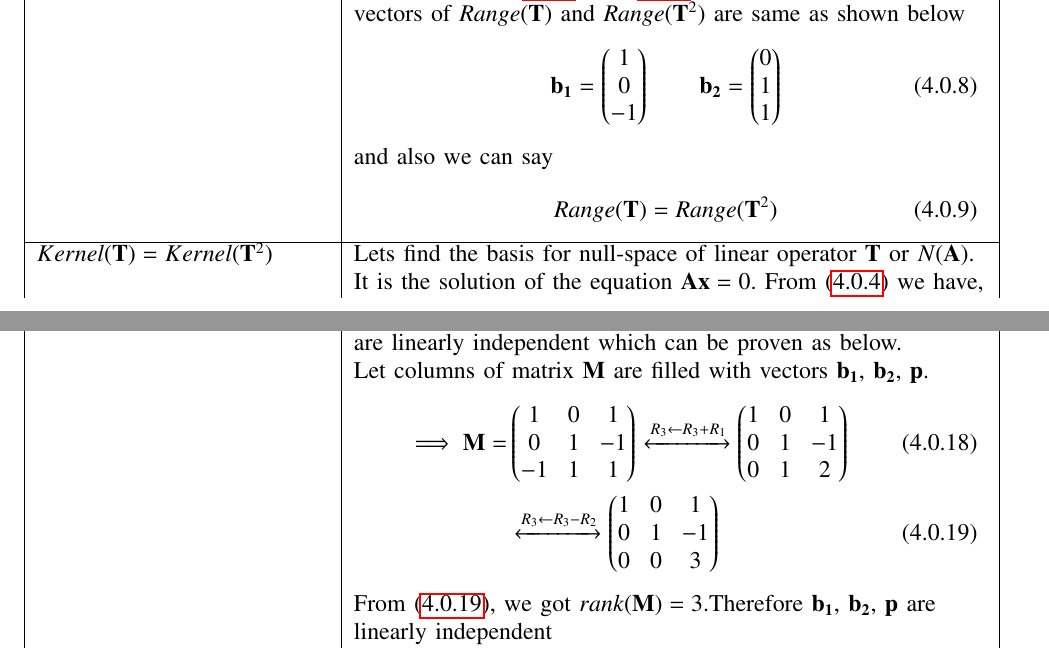
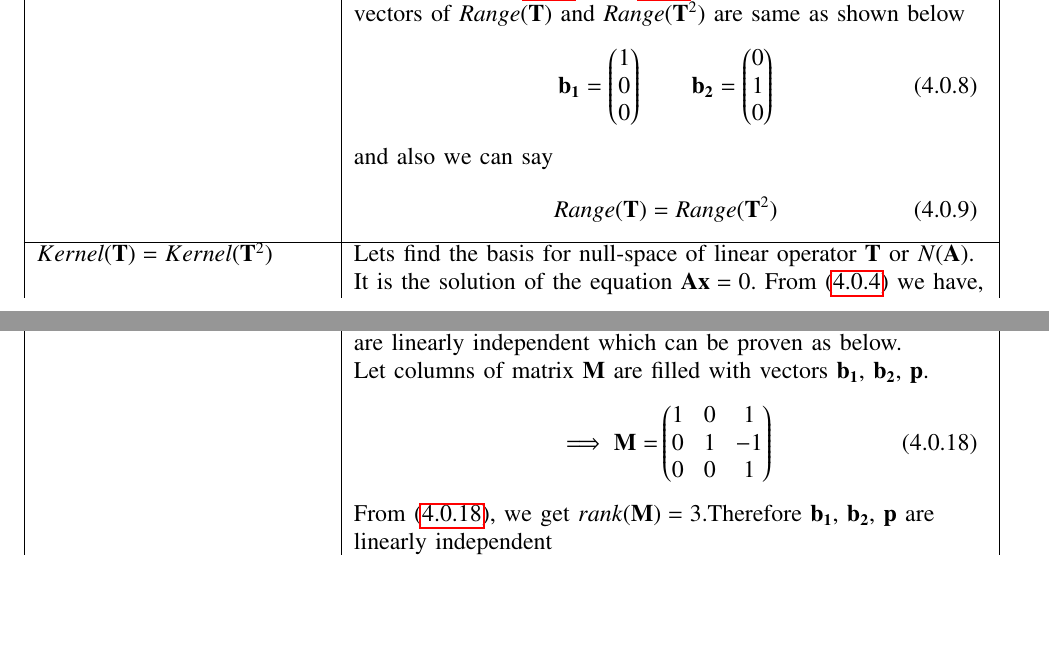
Before and after one commit to Bharat437/Matrix_Theory, a LaTeX problem sheet (Assignment14/Assignment_14.tex): two parts of pages 3 and 4 of 5, joined at a grey line, cut so that both start at the same text, the shorter picture padded with empty space. Compiled offline with pdfLaTeX.

Commit message:
Update Assignment_14.tex

```diff
--- a/Assignment14/Assignment_14.tex
+++ b/Assignment14/Assignment_14.tex
@@ -248,7 +248,7 @@ Convert both $\vec{A}$ and $\vec{A}^2$ to&\\Row Reduced echelon&For matrix $\vec
     \myvec{0&7&7\\-1&4&5\\-5&13&18}\xleftrightarrow[]{R1\leftrightarrow R2}\myvec{-1&4&5\\0&7&7\\-5&13&18}\\\xleftrightarrow[]{R_3\leftarrow R_3-5R_1}\myvec{-1&4&5\\0&7&7\\0&-7&-7}\xleftrightarrow[]{R_3\leftarrow R3+R_1}\myvec{-1&4&5\\0&7&7\\0&0&0}\\\xleftrightarrow[R_1\leftarrow -R_1]{R_2\leftarrow\frac{R_2}{7}}\myvec{1&-4&-5\\0&1&1\\0&0&0}\xleftrightarrow[]{R1\leftarrow R_1+4R_2}\myvec{1&0&-1\\0&1&1\\0&0&0}\label{A2ref}
 \end{align}}\\
 \hline $Range(\vec{T})=Range(\vec{T}^2)$&Therefore, from \eqref{Aref} and \eqref{A2ref} we can say that the basis\\&vectors of $Range(\vec{T})$ and $Range(\vec{T}^2)$ are same as shown below\\&\parbox{11cm}{\begin{align}
-    \vec{b_1}=\myvec{1\\0\\-1}\quad\quad\vec{b_2}=\myvec{0\\1\\1}\label{basis}
+    \vec{b_1}=\myvec{1\\0\\0}\quad\quad\vec{b_2}=\myvec{0\\1\\0}\label{basis}
 \end{align}}\\&and also we can say\\&\parbox{11cm}{\begin{align}
     Range(\vec{T})=Range(\vec{T}^2)\label{exp1}
 \end{align}}\\
@@ -273,7 +273,6 @@ $Kernel(\vec{T})=Kernel(\vec{T}^2)$&Lets find the basis for null-space of linear
 \end{align}}\\
 \hline
 $Kernel(\vec{T})\cap Range(\vec{T})=\cbrak{0}$&From \eqref{basis} and \eqref{bp1}, we got 2 basis vectors $\vec{b_1}$, $\vec{b_2}$ for \\&$Range(\vec{T})$and 1 basis vector $\vec{p}$ for $Kernel(\vec{T})$. Here $\vec{b_1}$, $\vec{b_2}$, $\vec{p}$\\&are linearly independent which can be proven as below.\\&Let columns of matrix $\vec{M}$ are filled with vectors $\vec{b_1}$, $\vec{b_2}$, $\vec{p}$.\\&\parbox{11cm}{\begin{align}
-    \implies\vec{M}=&\myvec{1&0&1\\0&1&-1\\-1&1&1}\xleftrightarrow[]{R_3\leftarrow R_3+R_1}\myvec{1&0&1\\0&1&-1\\0&1&2}\\
-    &\xleftrightarrow[]{R_3\leftarrow R_3-R_2}\myvec{1&0&1\\0&1&-1\\0&0&3}\label{rkm}
-\end{align}}\\&From \eqref{rkm}, we got $rank(\vec{M})=3$.Therefore $\vec{b_1}$, $\vec{b_2}$, $\vec{p}$ are\\&linearly independent\\&$Range(\vec{T})$ is a 2-dimensional space which is a plane in $\mathbb{R}^3$ and\\&$Kernel(\vec{T})$ is a 1-dimensional space which is a line in $\mathbb{R}^3$.\\&Since $\vec{b_1}$, $\vec{b_2}$, $\vec{p}$ are linearly independent then plane and line \\&intersect at origin(zero vector). And we can say that\\&\parbox{11cm}{\begin{align}
+    \implies\vec{M}=&\myvec{1&0&1\\0&1&-1\\0&0&1}\label{rkm}
+\end{align}}\\&From \eqref{rkm}, we get $rank(\vec{M})=3$.Therefore $\vec{b_1}$, $\vec{b_2}$, $\vec{p}$ are\\&linearly independent\\&$Range(\vec{T})$ is a 2-dimensional space which is a plane in $\mathbb{R}^3$ and\\&$Kernel(\vec{T})$ is a 1-dimensional space which is a line in $\mathbb{R}^3$.\\&Since $\vec{b_1}$, $\vec{b_2}$, $\vec{p}$ are linearly independent then plane and line \\&intersect at origin(zero vector). And we can say that\\&\parbox{11cm}{\begin{align}
     Kernel(\vec{T})\cap Range(\vec{T})=\cbrak{0}\label{exp3}
```
Also changed, not shown: Assignment14/Assignment_14.tex (2 more changed lines).
